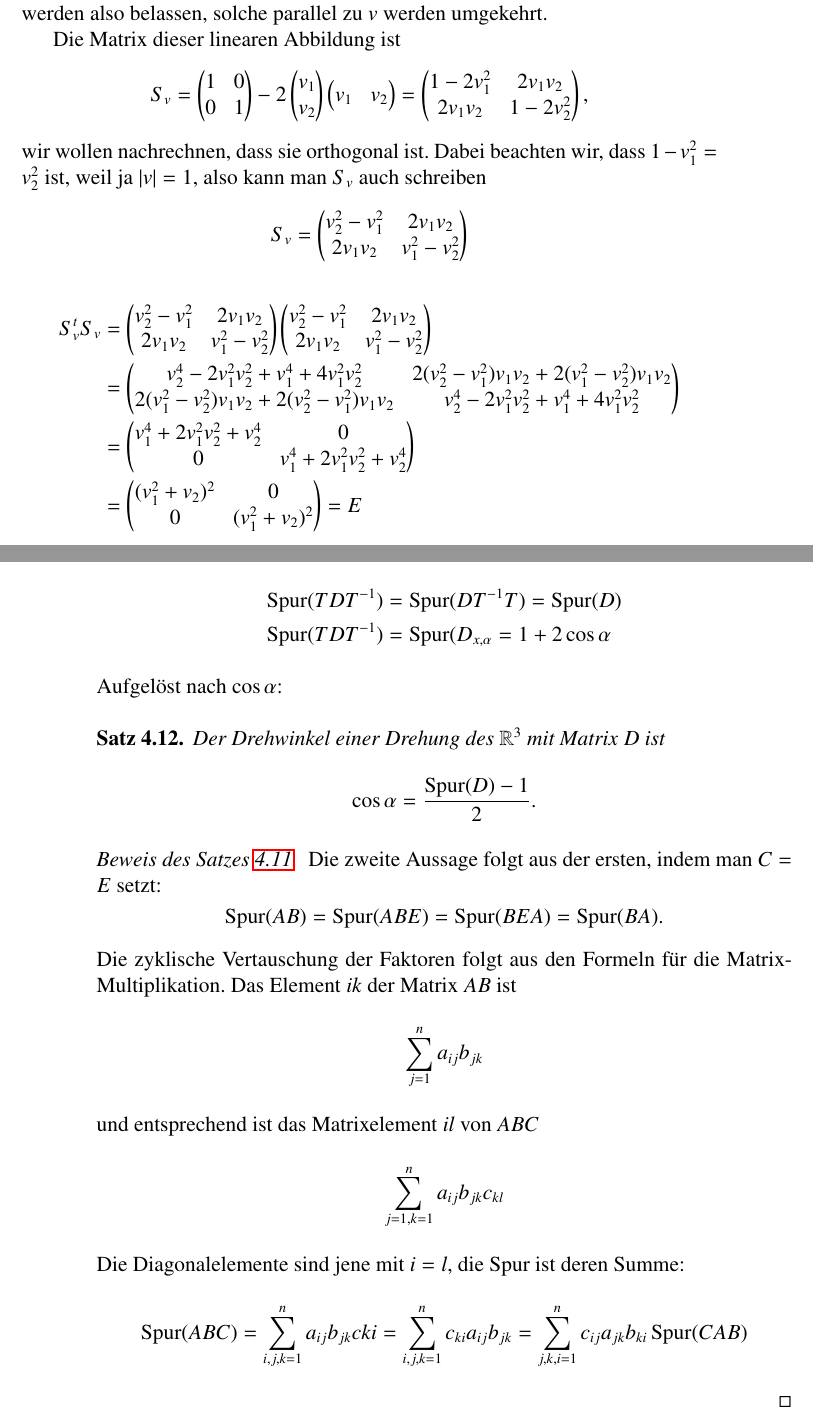
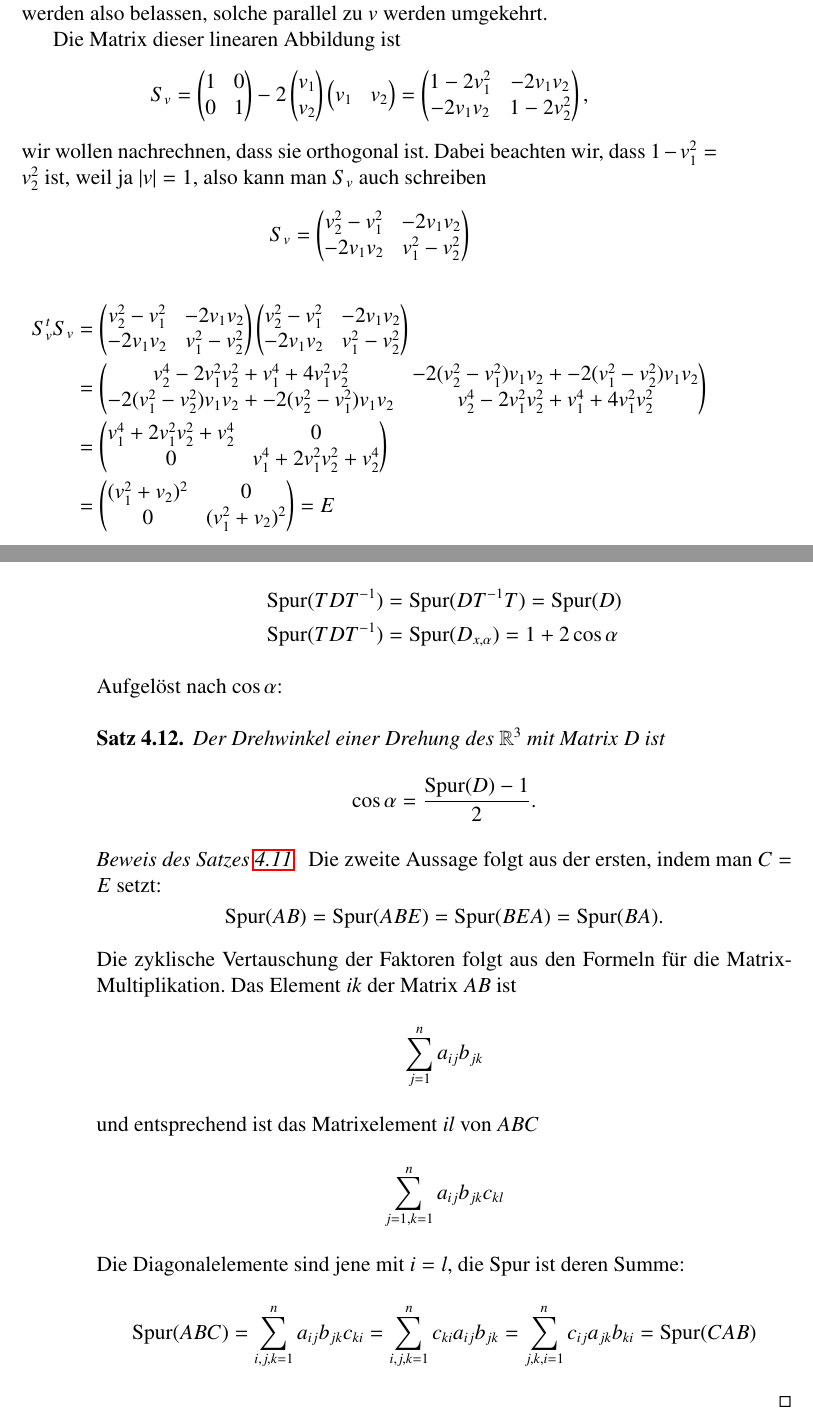
Before and after one commit to AndreasFMueller/LinAlg, a LaTeX thesis (skript/skript.tex, which reads skript/geometrie.tex): two parts of pages 147 and 150 of 227, joined at a grey line, cut so that both start at the same text. Compiled offline with pdfLaTeX.

Commit message:
fixing various typos

```diff
--- a/skript/geometrie.tex
+++ b/skript/geometrie.tex
@@ -1188,8 +1188,8 @@ S_v=\begin{pmatrix}1&0\\0&1\end{pmatrix}
 \begin{pmatrix}v_1&v_2\end{pmatrix}
 =
 \begin{pmatrix}
-1-2v_1^2&2v_1v_2\\
-2v_1v_2&1-2v_2^2
+1-2v_1^2&-2v_1v_2\\
+-2v_1v_2&1-2v_2^2
 \end{pmatrix},
 \]
 wir wollen nachrechnen, dass sie orthogonal ist. Dabei beachten
@@ -1206,24 +1206,24 @@ v_2^2-v_1^2&2v_1v_2\\
 S_v^tS_v
 &=
 \begin{pmatrix}
-v_2^2-v_1^2&2v_1v_2\\
-2v_1v_2&v_1^2-v_2^2
-\end{pmatrix}
-\begin{pmatrix}
-v_2^2-v_1^2&2v_1v_2\\
-2v_1v_2&v_1^2-v_2^2
+v_2^2-v_1^2&-2v_1v_2\\
+-2v_1v_2&v_1^2-v_2^2
+\end{pmatrix}
+\begin{pmatrix}
+v_2^2-v_1^2&-2v_1v_2\\
+-2v_1v_2&v_1^2-v_2^2
 \end{pmatrix}
 \\
 &=
 \begin{pmatrix}
 v_2^4-2v_1^2v_2^2+v_1^4+4v_1^2v_2^2&
-2(v_2^2-v_1^2)v_1v_2
+-2(v_2^2-v_1^2)v_1v_2
 +
-2(v_1^2-v_2^2)v_1v_2
-\\
-2(v_1^2-v_2^2)v_1v_2
+-2(v_1^2-v_2^2)v_1v_2
+\\
+-2(v_1^2-v_2^2)v_1v_2
 +
-2(v_2^2-v_1^2)v_1v_2
+-2(v_2^2-v_1^2)v_1v_2
 &
 v_2^4-2v_1^2v_2^2+v_1^4+4v_1^2v_2^2
 \end{pmatrix}
@@ -1451,10 +1451,10 @@ und entsprechend ist das Matrixelement $il$ von $ABC$
 Die Diagonalelemente sind jene mit $i=l$, die Spur ist deren Summe:
 \[
 \operatorname{Spur}(ABC)
-=\sum_{i,j,k=1}^na_{ij}b_{jk}c{ki}
+=\sum_{i,j,k=1}^na_{ij}b_{jk}c_{ki}
 =\sum_{i,j,k=1}^nc_{ki}a_{ij}b_{jk}
 =\sum_{j,k,i=1}^nc_{ij}a_{jk}b_{ki}
-\operatorname{Spur}(CAB)
+=\operatorname{Spur}(CAB)
 \]
 \end{proof}
 
```
Also changed, not shown: skript/checklist.tex (+9 -1 lines), skript/determinanten.tex (+1 -1 lines), skript/vektorgeometrie.tex (+1 -1 lines), skript/geometrie.tex (8 more changed lines).
